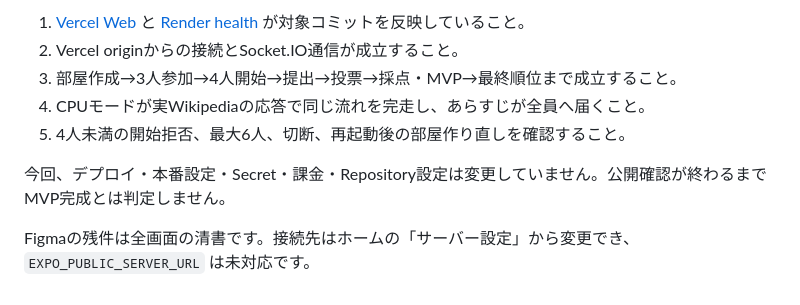
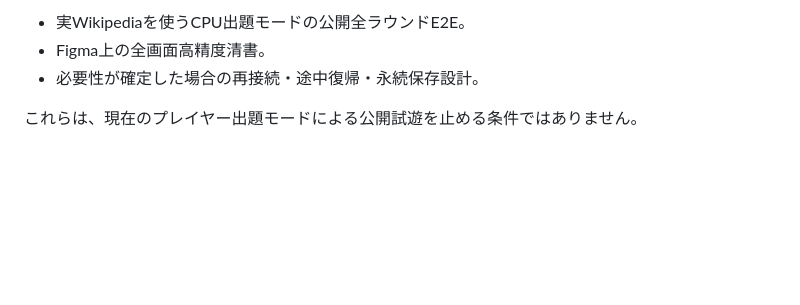
Before and after one commit to shiroku46/title-kakko-kari, a Markdown page: docs/RELEASE_STATUS.md, the part around one of its changes. GitHub-like rendering; blank space fills up the shorter version.

```diff
--- a/docs/RELEASE_STATUS.md
+++ b/docs/RELEASE_STATUS.md
@@ -41,10 +65,6 @@
 
-1. [Vercel Web](https://title-kakko-kari-46mastei-4511s-projects.vercel.app/) と [Render health](https://title-kakko-kari.onrender.com/health) が対象コミットを反映していること。
-2. Vercel originからの接続とSocket.IO通信が成立すること。
-3. 部屋作成→3人参加→4人開始→提出→投票→採点・MVP→最終順位まで成立すること。
-4. CPUモードが実Wikipediaの応答で同じ流れを完走し、あらすじが全員へ届くこと。
-5. 4人未満の開始拒否、最大6人、切断、再起動後の部屋作り直しを確認すること。
+- 実Wikipediaを使うCPU出題モードの公開全ラウンドE2E。
+- Figma上の全画面高精度清書。
+- 必要性が確定した場合の再接続・途中復帰・永続保存設計。
 
-今回、デプロイ・本番設定・Secret・課金・Repository設定は変更していません。公開確認が終わるまでMVP完成とは判定しません。
-
-Figmaの残件は全画面の清書です。接続先はホームの「サーバー設定」から変更でき、`EXPO_PUBLIC_SERVER_URL` は未対応です。
+これらは、現在のプレイヤー出題モードによる公開試遊を止める条件ではありません。
```
Also changed, not shown: other parts of docs/RELEASE_STATUS.md (+47 -23 lines), README.md (+14 -10 lines), docs/SUPABASE_REMOVAL.md (+14 -5 lines).
